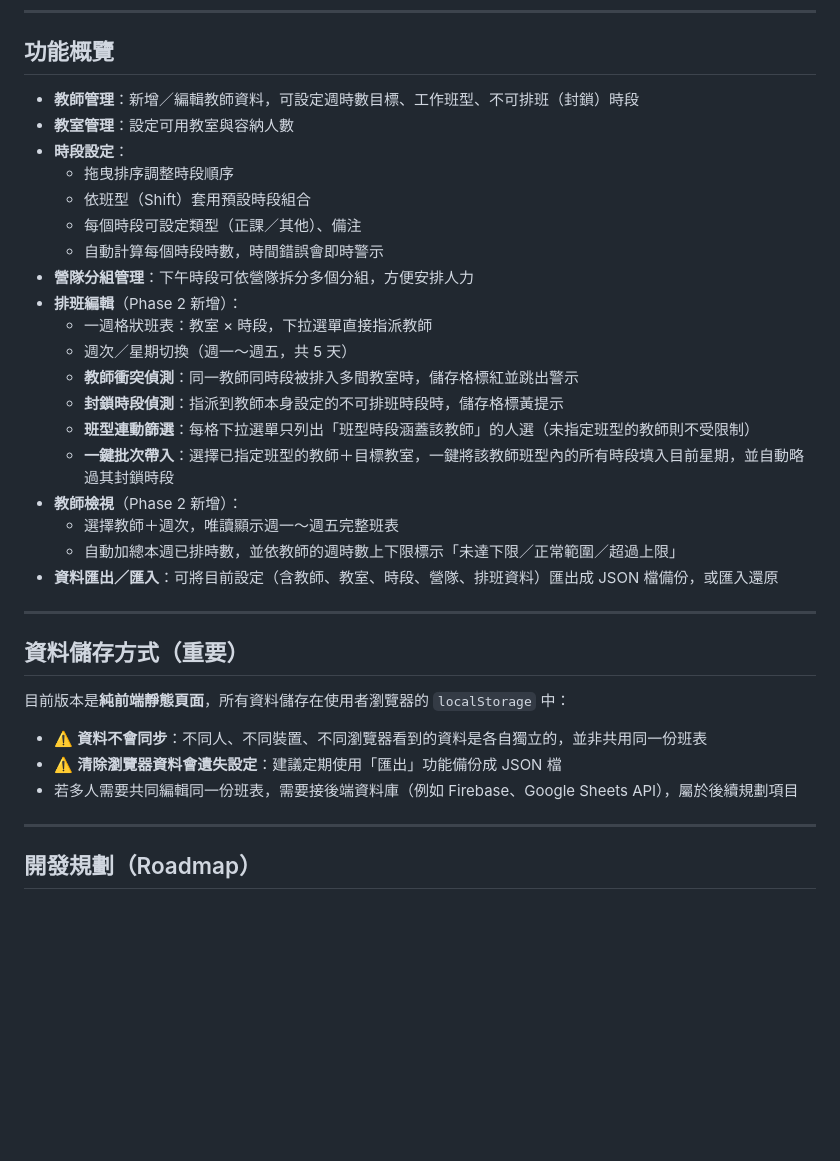
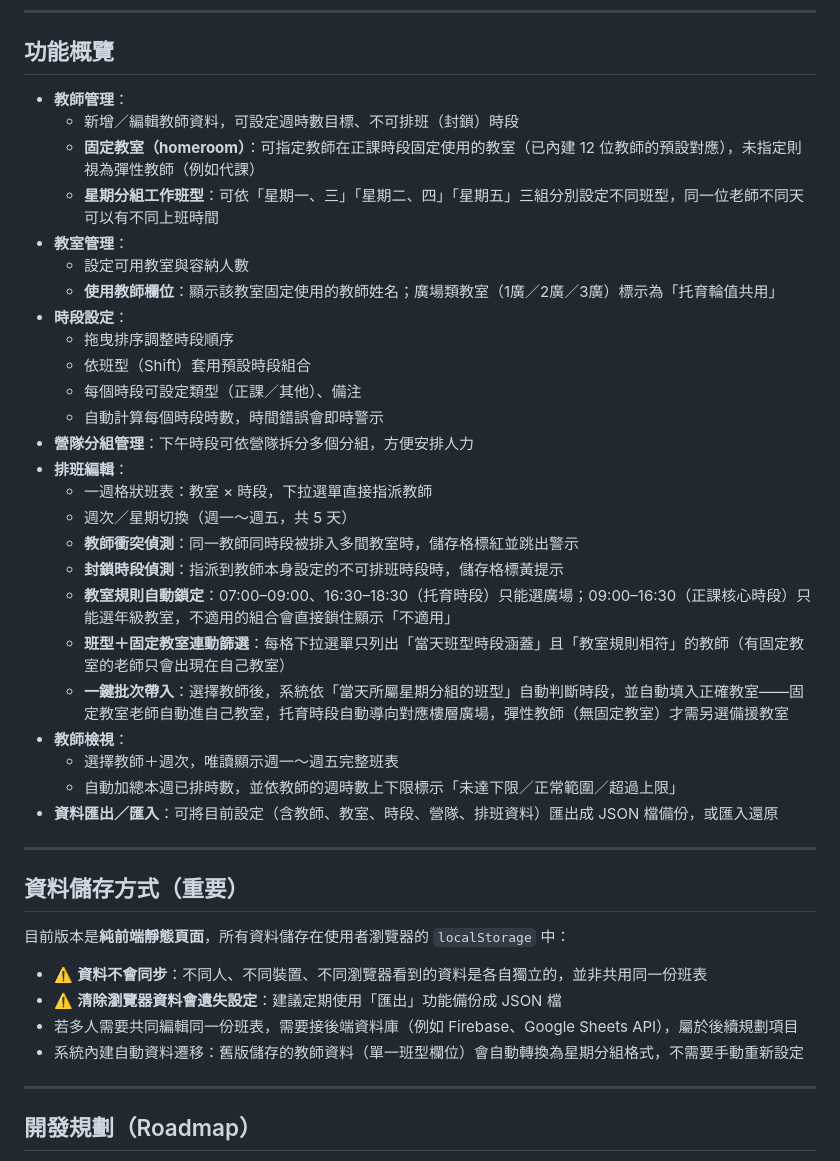
Before and after one commit to apluseliana-2607/2026summershift, a Markdown page: README.md, the part around the change. Drawn GitHub-style; blank space fills up the shorter version.

```diff
--- a/README.md
+++ b/README.md
@@ -8,22 +8,28 @@ A Plus 教學部暑期班（8/3 ～ 8/28，週一至週五）排班設定工具
 
 ## 功能概覽
 
-- **教師管理**：新增／編輯教師資料，可設定週時數目標、工作班型、不可排班（封鎖）時段
-- **教室管理**：設定可用教室與容納人數
+- **教師管理**：
+  - 新增／編輯教師資料，可設定週時數目標、不可排班（封鎖）時段
+  - **固定教室（homeroom）**：可指定教師在正課時段固定使用的教室（已內建 12 位教師的預設對應），未指定則視為彈性教師（例如代課）
+  - **星期分組工作班型**：可依「星期一、三」「星期二、四」「星期五」三組分別設定不同班型，同一位老師不同天可以有不同上班時間
+- **教室管理**：
+  - 設定可用教室與容納人數
+  - **使用教師欄位**：顯示該教室固定使用的教師姓名；廣場類教室（1廣／2廣／3廣）標示為「托育輪值共用」
 - **時段設定**：
   - 拖曳排序調整時段順序
   - 依班型（Shift）套用預設時段組合
   - 每個時段可設定類型（正課／其他）、備注
   - 自動計算每個時段時數，時間錯誤會即時警示
 - **營隊分組管理**：下午時段可依營隊拆分多個分組，方便安排人力
-- **排班編輯**（Phase 2 新增）：
+- **排班編輯**：
   - 一週格狀班表：教室 × 時段，下拉選單直接指派教師
   - 週次／星期切換（週一～週五，共 5 天）
   - **教師衝突偵測**：同一教師同時段被排入多間教室時，儲存格標紅並跳出警示
   - **封鎖時段偵測**：指派到教師本身設定的不可排班時段時，儲存格標黃提示
-  - **班型連動篩選**：每格下拉選單只列出「班型時段涵蓋該教師」的人選（未指定班型的教師則不受限制）
-  - **一鍵批次帶入**：選擇已指定班型的教師＋目標教室，一鍵將該教師班型內的所有時段填入目前星期，並自動略過其封鎖時段
-- **教師檢視**（Phase 2 新增）：
+  - **教室規則自動鎖定**：07:00–09:00、16:30–18:30（托育時段）只能選廣場；09:00–16:30（正課核心時段）只能選年級教室，不適用的組合會直接鎖住顯示「不適用」
+  - **班型＋固定教室連動篩選**：每格下拉選單只列出「當天班型時段涵蓋」且「教室規則相符」的教師（有固定教室的老師只會出現在自己教室）
+  - **一鍵批次帶入**：選擇教師後，系統依「當天所屬星期分組的班型」自動判斷時段，並自動填入正確教室——固定教室老師自動進自己教室，托育時段自動導向對應樓層廣場，彈性教師（無固定教室）才需另選備援教室
+- **教師檢視**：
   - 選擇教師＋週次，唯讀顯示週一～週五完整班表
   - 自動加總本週已排時數，並依教師的週時數上下限標示「未達下限／正常範圍／超過上限」
 - **資料匯出／匯入**：可將目前設定（含教師、教室、時段、營隊、排班資料）匯出成 JSON 檔備份，或匯入還原
@@ -37,6 +43,7 @@ A Plus 教學部暑期班（8/3 ～ 8/28，週一至週五）排班設定工具
 - ⚠️ **資料不會同步**：不同人、不同裝置、不同瀏覽器看到的資料是各自獨立的，並非共用同一份班表
 - ⚠️ **清除瀏覽器資料會遺失設定**：建議定期使用「匯出」功能備份成 JSON 檔
 - 若多人需要共同編輯同一份班表，需要接後端資料庫（例如 Firebase、Google Sheets API），屬於後續規劃項目
+- 系統內建自動資料遷移：舊版儲存的教師資料（單一班型欄位）會自動轉換為星期分組格式，不需要手動重新設定
 
 ---
 
```
